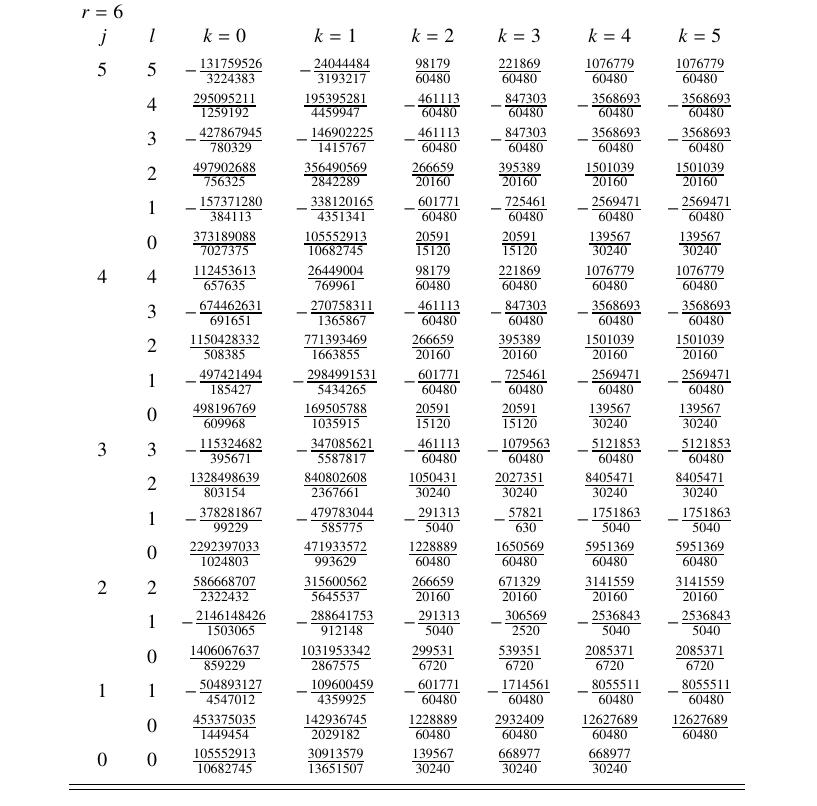
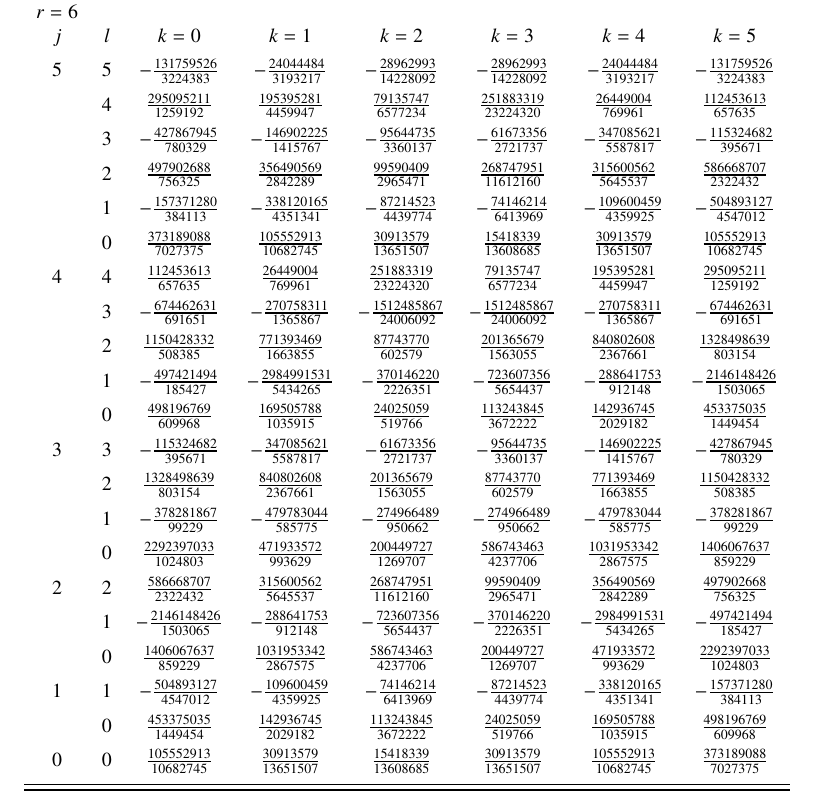
Before and after one commit to Fortran-FOSS-Programmers/WenOOF, a LaTeX paper (papers/interpolation/manuscript.tex, which reads papers/interpolation/src/mathematical-numerical-models/mathematical-numerical-models.tex): part of page 6 of 7, cut so that both start at the same text. Compiled offline with pdfLaTeX.

Commit message:
complete r=6 IS coefficient table

```diff
--- a/papers/interpolation/src/mathematical-numerical-models/mathematical-numerical-models.tex
+++ b/papers/interpolation/src/mathematical-numerical-models/mathematical-numerical-models.tex
@@ -218,28 +218,28 @@ The coefficients $\sigma_{k,j,l}$ are reported in table~\cref{tab:IS_2-5,tab:IS_
     \begin{tabular}{cccccccc}
       \toprule
       $r=6$  \\
-      $j$  &  $l$  &  $k=0$                           &  $k=1$                           &  $k=2$                  &  $k=3$                        &  $k=4$                      &  $k=5$                      \\ \addlinespace
-      $5$  &  $5$  &  $-\frac{ 131759526}{ 3224383}$  &  $-\frac{  24044484}{ 3193217}$  &  $ \frac{  98179}{60480}$  &  $ \frac{ 221869}{60480}$  &  $ \frac{ 1076779}{60480}$  &  $ \frac{ 1076779}{60480}$  \\ \addlinespace
-           &  $4$  &  $ \frac{ 295095211}{ 1259192}$  &  $ \frac{ 195395281}{ 4459947}$  &  $-\frac{ 461113}{60480}$  &  $-\frac{ 847303}{60480}$  &  $-\frac{ 3568693}{60480}$  &  $-\frac{ 3568693}{60480}$  \\ \addlinespace
-           &  $3$  &  $-\frac{ 427867945}{  780329}$  &  $-\frac{ 146902225}{ 1415767}$  &  $-\frac{ 461113}{60480}$  &  $-\frac{ 847303}{60480}$  &  $-\frac{ 3568693}{60480}$  &  $-\frac{ 3568693}{60480}$  \\ \addlinespace
-           &  $2$  &  $ \frac{ 497902688}{  756325}$  &  $ \frac{ 356490569}{ 2842289}$  &  $ \frac{ 266659}{20160}$  &  $ \frac{ 395389}{20160}$  &  $ \frac{ 1501039}{20160}$  &  $ \frac{ 1501039}{20160}$  \\ \addlinespace
-           &  $1$  &  $-\frac{ 157371280}{  384113}$  &  $-\frac{ 338120165}{ 4351341}$  &  $-\frac{ 601771}{60480}$  &  $-\frac{ 725461}{60480}$  &  $-\frac{ 2569471}{60480}$  &  $-\frac{ 2569471}{60480}$  \\ \addlinespace
-           &  $0$  &  $ \frac{ 373189088}{ 7027375}$  &  $ \frac{ 105552913}{10682745}$  &  $ \frac{  20591}{15120}$  &  $ \frac{  20591}{15120}$  &  $ \frac{  139567}{30240}$  &  $ \frac{  139567}{30240}$  \\ \addlinespace
-      $4$  &  $4$  &  $ \frac{ 112453613}{  657635}$  &  $ \frac{  26449004}{  769961}$  &  $ \frac{  98179}{60480}$  &  $ \frac{ 221869}{60480}$  &  $ \frac{ 1076779}{60480}$  &  $ \frac{ 1076779}{60480}$  \\ \addlinespace
-           &  $3$  &  $-\frac{ 674462631}{  691651}$  &  $-\frac{ 270758311}{ 1365867}$  &  $-\frac{ 461113}{60480}$  &  $-\frac{ 847303}{60480}$  &  $-\frac{ 3568693}{60480}$  &  $-\frac{ 3568693}{60480}$  \\ \addlinespace
-           &  $2$  &  $ \frac{1150428332}{  508385}$  &  $ \frac{ 771393469}{ 1663855}$  &  $ \frac{ 266659}{20160}$  &  $ \frac{ 395389}{20160}$  &  $ \frac{ 1501039}{20160}$  &  $ \frac{ 1501039}{20160}$  \\ \addlinespace
-           &  $1$  &  $-\frac{ 497421494}{  185427}$  &  $-\frac{2984991531}{ 5434265}$  &  $-\frac{ 601771}{60480}$  &  $-\frac{ 725461}{60480}$  &  $-\frac{ 2569471}{60480}$  &  $-\frac{ 2569471}{60480}$  \\ \addlinespace
-           &  $0$  &  $ \frac{ 498196769}{  609968}$  &  $ \frac{ 169505788}{ 1035915}$  &  $ \frac{  20591}{15120}$  &  $ \frac{  20591}{15120}$  &  $ \frac{  139567}{30240}$  &  $ \frac{  139567}{30240}$  \\ \addlinespace
-      $3$  &  $3$  &  $-\frac{ 115324682}{  395671}$  &  $-\frac{ 347085621}{ 5587817}$  &  $-\frac{ 461113}{60480}$  &  $-\frac{1079563}{60480}$  &  $-\frac{ 5121853}{60480}$  &  $-\frac{ 5121853}{60480}$  \\ \addlinespace
-           &  $2$  &  $ \frac{1328498639}{  803154}$  &  $ \frac{ 840802608}{ 2367661}$  &  $ \frac{1050431}{30240}$  &  $ \frac{2027351}{30240}$  &  $ \frac{ 8405471}{30240}$  &  $ \frac{ 8405471}{30240}$  \\ \addlinespace
-           &  $1$  &  $-\frac{ 378281867}{   99229}$  &  $-\frac{ 479783044}{  585775}$  &  $-\frac{ 291313}{ 5040}$  &  $-\frac{  57821}{  630}$  &  $-\frac{ 1751863}{ 5040}$  &  $-\frac{ 1751863}{ 5040}$  \\ \addlinespace
-           &  $0$  &  $ \frac{2292397033}{ 1024803}$  &  $ \frac{ 471933572}{  993629}$  &  $ \frac{1228889}{60480}$  &  $ \frac{1650569}{60480}$  &  $ \frac{ 5951369}{60480}$  &  $ \frac{ 5951369}{60480}$  \\ \addlinespace
-      $2$  &  $2$  &  $ \frac{ 586668707}{ 2322432}$  &  $ \frac{ 315600562}{ 5645537}$  &  $ \frac{ 266659}{20160}$  &  $ \frac{ 671329}{20160}$  &  $ \frac{ 3141559}{20160}$  &  $ \frac{ 3141559}{20160}$  \\ \addlinespace
-           &  $1$  &  $-\frac{2146148426}{ 1503065}$  &  $-\frac{ 288641753}{  912148}$  &  $-\frac{ 291313}{ 5040}$  &  $-\frac{ 306569}{ 2520}$  &  $-\frac{ 2536843}{ 5040}$  &  $-\frac{ 2536843}{ 5040}$  \\ \addlinespace
-           &  $0$  &  $ \frac{1406067637}{  859229}$  &  $ \frac{1031953342}{ 2867575}$  &  $ \frac{ 299531}{ 6720}$  &  $ \frac{ 539351}{ 6720}$  &  $ \frac{ 2085371}{ 6720}$  &  $ \frac{ 2085371}{ 6720}$  \\ \addlinespace
-      $1$  &  $1$  &  $-\frac{ 504893127}{ 4547012}$  &  $-\frac{ 109600459}{ 4359925}$  &  $-\frac{ 601771}{60480}$  &  $-\frac{1714561}{60480}$  &  $-\frac{ 8055511}{60480}$  &  $-\frac{ 8055511}{60480}$  \\ \addlinespace
-           &  $0$  &  $ \frac{ 453375035}{ 1449454}$  &  $ \frac{ 142936745}{ 2029182}$  &  $ \frac{1228889}{60480}$  &  $ \frac{2932409}{60480}$  &  $ \frac{12627689}{60480}$  &  $ \frac{12627689}{60480}$  \\ \addlinespace
-      $0$  &  $0$  &  $ \frac{ 105552913}{10682745}$  &  $ \frac{  30913579}{13651507}$  &  $ \frac{ 139567}{30240}$  &  $ \frac{  668977}{30240}$  &  $ \frac{  668977}{30240}$  \\ \addlinespace
+      $j$  &  $l$  &  $k=0$                           &  $k=1$                           &  $k=2$                           &  $k=3$                           &  $k=4$                           &  $k=5$                           \\ \addlinespace
+      $5$  &  $5$  &  $-\frac{ 131759526}{ 3224383}$  &  $-\frac{  24044484}{ 3193217}$  &  $-\frac{  28962993}{14228092}$  &  $-\frac{  28962993}{14228092}$  &  $-\frac{  24044484}{ 3193217}$  &  $-\frac{ 131759526}{ 3224383}$  \\ \addlinespace
+           &  $4$  &  $ \frac{ 295095211}{ 1259192}$  &  $ \frac{ 195395281}{ 4459947}$  &  $ \frac{  79135747}{ 6577234}$  &  $ \frac{ 251883319}{23224320}$  &  $ \frac{  26449004}{  769961}$  &  $ \frac{ 112453613}{  657635}$  \\ \addlinespace
+           &  $3$  &  $-\frac{ 427867945}{  780329}$  &  $-\frac{ 146902225}{ 1415767}$  &  $-\frac{  95644735}{ 3360137}$  &  $-\frac{  61673356}{ 2721737}$  &  $-\frac{ 347085621}{ 5587817}$  &  $-\frac{ 115324682}{  395671}$  \\ \addlinespace
+           &  $2$  &  $ \frac{ 497902688}{  756325}$  &  $ \frac{ 356490569}{ 2842289}$  &  $ \frac{  99590409}{ 2965471}$  &  $ \frac{ 268747951}{11612160}$  &  $ \frac{ 315600562}{ 5645537}$  &  $ \frac{ 586668707}{ 2322432}$  \\ \addlinespace
+           &  $1$  &  $-\frac{ 157371280}{  384113}$  &  $-\frac{ 338120165}{ 4351341}$  &  $-\frac{  87214523}{ 4439774}$  &  $-\frac{  74146214}{ 6413969}$  &  $-\frac{ 109600459}{ 4359925}$  &  $-\frac{ 504893127}{ 4547012}$  \\ \addlinespace
+           &  $0$  &  $ \frac{ 373189088}{ 7027375}$  &  $ \frac{ 105552913}{10682745}$  &  $ \frac{  30913579}{13651507}$  &  $ \frac{  15418339}{13608685}$  &  $ \frac{  30913579}{13651507}$  &  $ \frac{ 105552913}{10682745}$  \\ \addlinespace
+      $4$  &  $4$  &  $ \frac{ 112453613}{  657635}$  &  $ \frac{  26449004}{  769961}$  &  $ \frac{ 251883319}{23224320}$  &  $ \frac{  79135747}{ 6577234}$  &  $ \frac{ 195395281}{ 4459947}$  &  $ \frac{ 295095211}{ 1259192}$  \\ \addlinespace
+           &  $3$  &  $-\frac{ 674462631}{  691651}$  &  $-\frac{ 270758311}{ 1365867}$  &  $-\frac{1512485867}{24006092}$  &  $-\frac{1512485867}{24006092}$  &  $-\frac{ 270758311}{ 1365867}$  &  $-\frac{ 674462631}{  691651}$  \\ \addlinespace
+           &  $2$  &  $ \frac{1150428332}{  508385}$  &  $ \frac{ 771393469}{ 1663855}$  &  $ \frac{  87743770}{  602579}$  &  $ \frac{ 201365679}{ 1563055}$  &  $ \frac{ 840802608}{ 2367661}$  &  $ \frac{1328498639}{  803154}$  \\ \addlinespace
+           &  $1$  &  $-\frac{ 497421494}{  185427}$  &  $-\frac{2984991531}{ 5434265}$  &  $-\frac{ 370146220}{ 2226351}$  &  $-\frac{ 723607356}{ 5654437}$  &  $-\frac{ 288641753}{  912148}$  &  $-\frac{2146148426}{ 1503065}$  \\ \addlinespace
+           &  $0$  &  $ \frac{ 498196769}{  609968}$  &  $ \frac{ 169505788}{ 1035915}$  &  $ \frac{  24025059}{  519766}$  &  $ \frac{ 113243845}{ 3672222}$  &  $ \frac{ 142936745}{ 2029182}$  &  $ \frac{ 453375035}{ 1449454}$  \\ \addlinespace
+      $3$  &  $3$  &  $-\frac{ 115324682}{  395671}$  &  $-\frac{ 347085621}{ 5587817}$  &  $-\frac{  61673356}{ 2721737}$  &  $-\frac{  95644735}{ 3360137}$  &  $-\frac{ 146902225}{ 1415767}$  &  $-\frac{ 427867945}{  780329}$  \\ \addlinespace
+           &  $2$  &  $ \frac{1328498639}{  803154}$  &  $ \frac{ 840802608}{ 2367661}$  &  $ \frac{ 201365679}{ 1563055}$  &  $ \frac{  87743770}{  602579}$  &  $ \frac{ 771393469}{ 1663855}$  &  $ \frac{1150428332}{  508385}$  \\ \addlinespace
+           &  $1$  &  $-\frac{ 378281867}{   99229}$  &  $-\frac{ 479783044}{  585775}$  &  $-\frac{ 274966489}{  950662}$  &  $-\frac{ 274966489}{  950662}$  &  $-\frac{ 479783044}{  585775}$  &  $-\frac{ 378281867}{   99229}$  \\ \addlinespace
+           &  $0$  &  $ \frac{2292397033}{ 1024803}$  &  $ \frac{ 471933572}{  993629}$  &  $ \frac{ 200449727}{ 1269707}$  &  $ \frac{ 586743463}{ 4237706}$  &  $ \frac{1031953342}{ 2867575}$  &  $ \frac{1406067637}{  859229}$  \\ \addlinespace
+      $2$  &  $2$  &  $ \frac{ 586668707}{ 2322432}$  &  $ \frac{ 315600562}{ 5645537}$  &  $ \frac{ 268747951}{11612160}$  &  $ \frac{  99590409}{ 2965471}$  &  $ \frac{ 356490569}{ 2842289}$  &  $ \frac{ 497902668}{  756325}$  \\ \addlinespace
+           &  $1$  &  $-\frac{2146148426}{ 1503065}$  &  $-\frac{ 288641753}{  912148}$  &  $-\frac{ 723607356}{ 5654437}$  &  $-\frac{ 370146220}{ 2226351}$  &  $-\frac{2984991531}{ 5434265}$  &  $-\frac{ 497421494}{  185427}$  \\ \addlinespace
+           &  $0$  &  $ \frac{1406067637}{  859229}$  &  $ \frac{1031953342}{ 2867575}$  &  $ \frac{ 586743463}{ 4237706}$  &  $ \frac{ 200449727}{ 1269707}$  &  $ \frac{ 471933572}{  993629}$  &  $ \frac{2292397033}{ 1024803}$  \\ \addlinespace
+      $1$  &  $1$  &  $-\frac{ 504893127}{ 4547012}$  &  $-\frac{ 109600459}{ 4359925}$  &  $-\frac{  74146214}{ 6413969}$  &  $-\frac{  87214523}{ 4439774}$  &  $-\frac{ 338120165}{ 4351341}$  &  $-\frac{ 157371280}{  384113}$  \\ \addlinespace
+           &  $0$  &  $ \frac{ 453375035}{ 1449454}$  &  $ \frac{ 142936745}{ 2029182}$  &  $ \frac{ 113243845}{ 3672222}$  &  $ \frac{  24025059}{  519766}$  &  $ \frac{ 169505788}{ 1035915}$  &  $ \frac{ 498196769}{  609968}$  \\ \addlinespace
+      $0$  &  $0$  &  $ \frac{ 105552913}{10682745}$  &  $ \frac{  30913579}{13651507}$  &  $ \frac{  15418339}{13608685}$  &  $ \frac{  30913579}{13651507}$  &  $ \frac{ 105552913}{10682745}$  &  $ \frac{ 373189088}{ 7027375}$  \\ \addlinespace
       \midrule
       \bottomrule
     \end{tabular}
```
